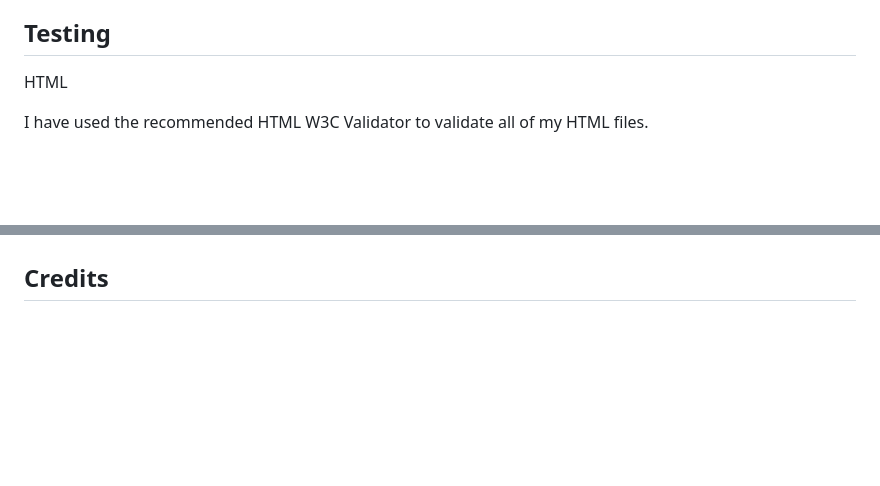
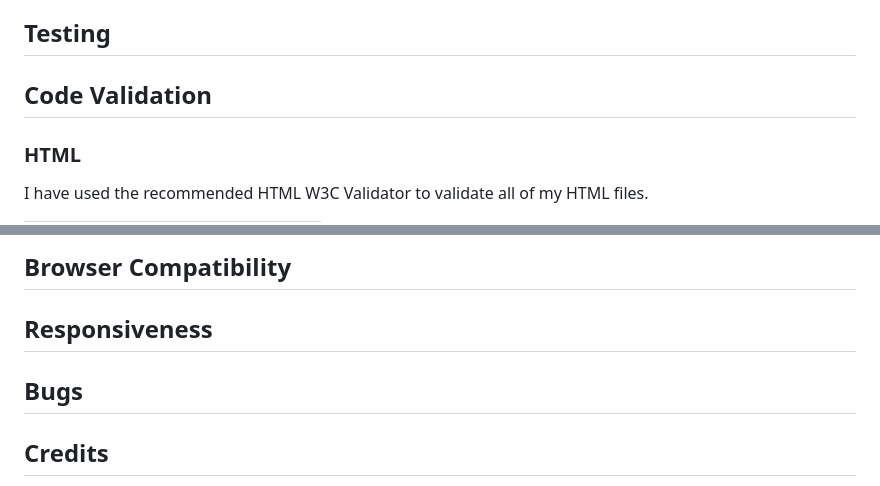
Before and after one commit to roweyy437/sheepdog-school, a Markdown page: README.md, 2 parts joined by grey strips. Drawn GitHub-style; blank space fills up the shorter version.

Commit message:
Add validation section

```diff
--- a/README.md
+++ b/README.md
@@ -131,7 +131,9 @@ Below are two mockup images of the Sheepdog Training website created using the "
 
 ## Testing
 
-HTML
+## Code Validation
+
+### HTML
 
 I have used the recommended HTML W3C Validator to validate all of my HTML files.
 
@@ -138,3 +154,8 @@ I have used the recommended HTML W3C Validator to validate all of my HTML files.
+## Browser Compatibility
+
+## Responsiveness
+
+## Bugs
 
 ## Credits
 
```
Also changed, not shown: other parts of README.md (+14 -0 lines).
